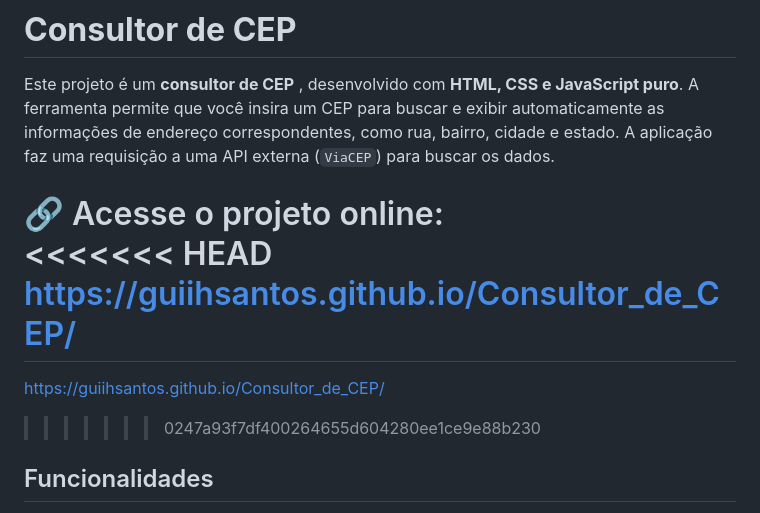
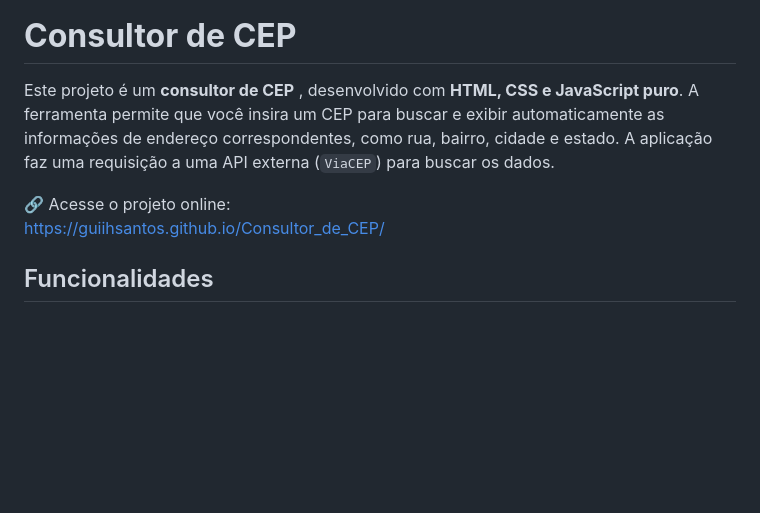
Before and after one commit to GuiihSantos/Consultor_de_CEP, a Markdown page: Readme.md, the part around the change. GitHub-like rendering; blank space fills up the shorter version.

```diff
--- a/Readme.md
+++ b/Readme.md
@@ -3,11 +3,7 @@
 Este projeto é um **consultor de CEP** , desenvolvido com **HTML, CSS e JavaScript puro**. A ferramenta permite que você insira um CEP para buscar e exibir automaticamente as informações de endereço correspondentes, como rua, bairro, cidade e estado. A aplicação faz uma requisição a uma API externa (`ViaCEP`) para buscar os dados.
 
 🔗 Acesse o projeto online:
-<<<<<<< HEAD
 https://guiihsantos.github.io/Consultor_de_CEP/
-=======
- https://guiihsantos.github.io/Consultor_de_CEP/
->>>>>>> 0247a93f7df400264655d604280ee1ce9e88b230
 
 ## Funcionalidades
 
```
